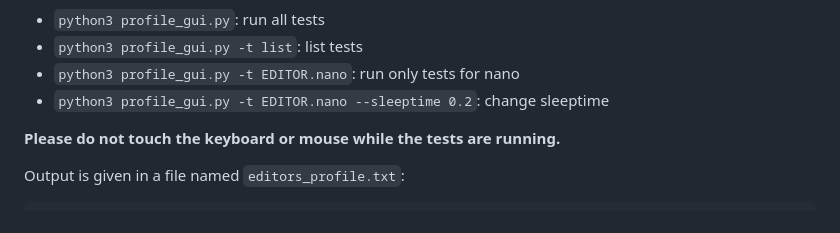
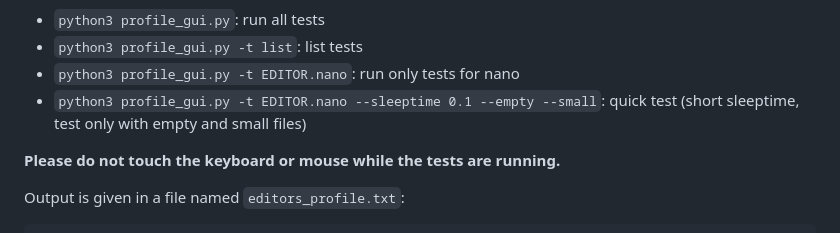
Before and after one commit to QuoSecGmbH/os_timestamps, a Markdown page: README.md, the part around the change. Drawn GitHub-style.

```diff
--- a/README.md
+++ b/README.md
@@ -114,7 +114,7 @@ A number of text editors can be profiled with code based on pyautogui, for insta
 * `python3 profile_gui.py`: run all tests
 * `python3 profile_gui.py -t list`: list tests
 * `python3 profile_gui.py -t EDITOR.nano`: run only tests for nano
-* `python3 profile_gui.py -t EDITOR.nano --sleeptime 0.2`: change sleeptime
+* `python3 profile_gui.py -t EDITOR.nano --sleeptime 0.1 --empty --small`: quick test (short sleeptime, test only with empty and small files)
 
 **Please do not touch the keyboard or mouse while the tests are running.**
 
```
